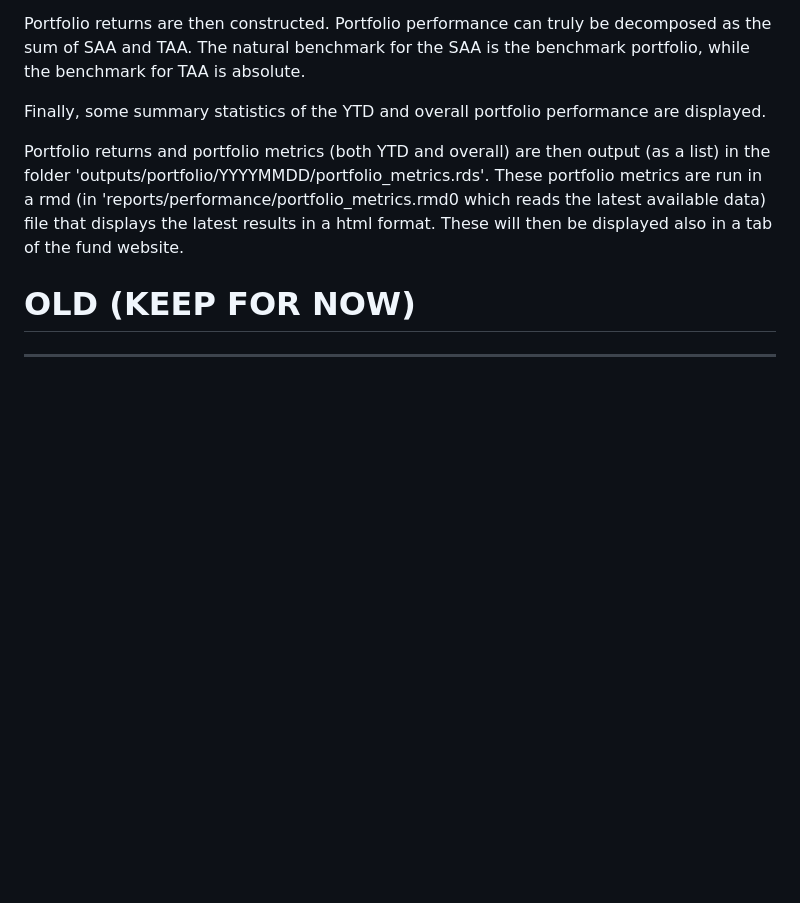
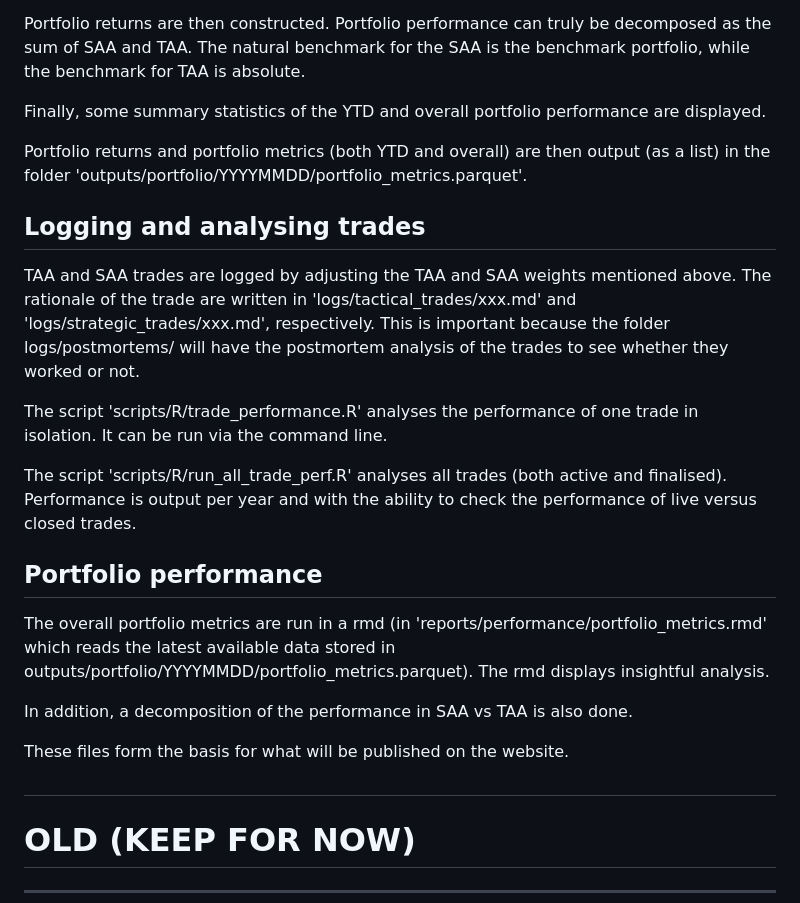
Before and after one commit to bbcon/TheNewMacroWorldFund, a Markdown page: ReadMe.md, the part around the change. Drawn GitHub-style; blank space fills up the shorter version.

Commit message:
updating ream me to the new structure (ongoing)

```diff
--- a/ReadMe.md
+++ b/ReadMe.md
@@ -40,10 +40,26 @@ Portfolio returns are then constructed. Portfolio performance can truly be decom
 
 Finally, some summary statistics of the YTD and overall portfolio performance are displayed.
 
-Portfolio returns and portfolio metrics (both YTD and overall) are then output (as a list) in the folder 'outputs/portfolio/YYYYMMDD/portfolio_metrics.rds'. These portfolio metrics are run in a rmd (in 'reports/performance/portfolio_metrics.rmd0 which reads the latest available data) file that displays the latest results in a html format. These will then be displayed also in a tab of the fund website.
+Portfolio returns and portfolio metrics (both YTD and overall) are then output (as a list) in the folder 'outputs/portfolio/YYYYMMDD/portfolio_metrics.parquet'.
+
+## Logging and analysing trades
+
+TAA and SAA trades are logged by adjusting the TAA and SAA weights mentioned above. The rationale of the trade are written in 'logs/tactical_trades/xxx.md' and 'logs/strategic_trades/xxx.md', respectively. This is important because the folder logs/postmortems/ will have the postmortem analysis of the trades to see whether they worked or not.
+
+The script 'scripts/R/trade_performance.R' analyses the performance of one trade in isolation. It can be run via the command line.
+
+The script 'scripts/R/run_all_trade_perf.R' analyses all trades (both active and finalised). Performance is output per year and with the ability to check the performance of live versus closed trades.
+
+## Portfolio performance
+
+ The overall portfolio metrics are run in a rmd (in 'reports/performance/portfolio_metrics.rmd' which reads the latest available data stored in outputs/portfolio/YYYYMMDD/portfolio_metrics.parquet). The rmd displays insightful analysis.
+
+ In addition, a decomposition of the performance in SAA vs TAA is also done.
+
+ These files form the basis for what will be published on the website.
 
 
-
+##
 
 
 # OLD (KEEP FOR NOW)
```
